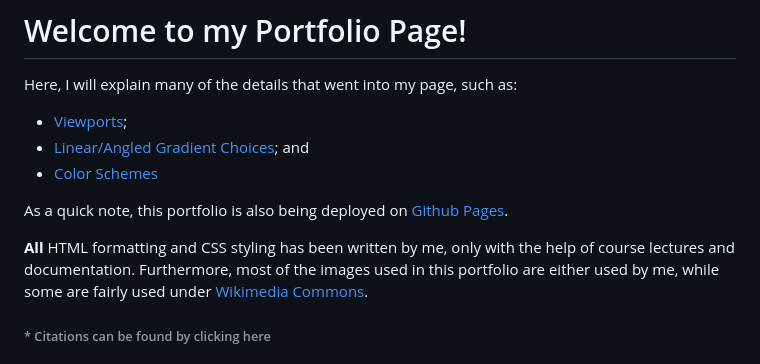
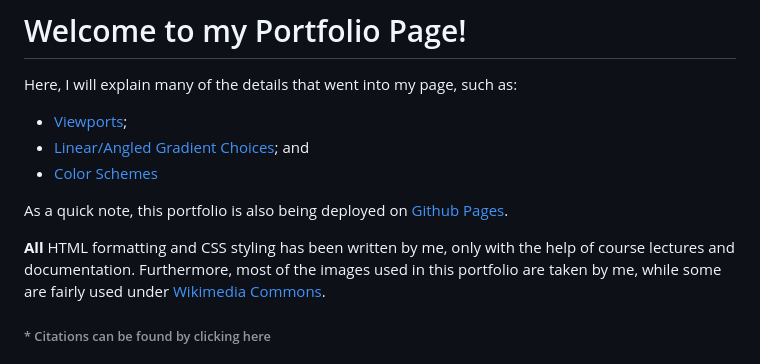
Before and after one commit to YourLocalStore/INFR3120U--Portfolio-Page-Project, a Markdown page: README.md, the part around the change. Rendered like a GitHub page.

```diff
--- a/README.md
+++ b/README.md
@@ -10,7 +10,7 @@ Here, I will explain many of the details that went into my page, such as:
 As a quick note, this portfolio is also being deployed on [Github Pages](https://yourlocalstore.github.io/INFR3120U--Portfolio-Page-Project/).
 
 **All** HTML formatting and CSS styling has been written by me, only with the help of course lectures and documentation.
-Furthermore, most of the images used in this portfolio are either used by me, while some are fairly used under [Wikimedia Commons](https://commons.wikimedia.org/wiki/Main_Page).
+Furthermore, most of the images used in this portfolio are taken by me, while some are fairly used under [Wikimedia Commons](https://commons.wikimedia.org/wiki/Main_Page).
 ###### * Citations can be found by clicking here
 
 # Viewport Choices
```
